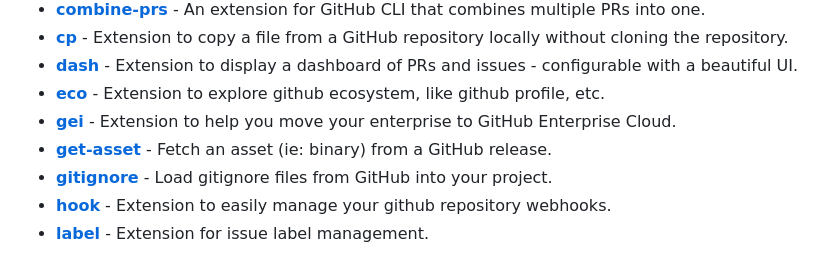
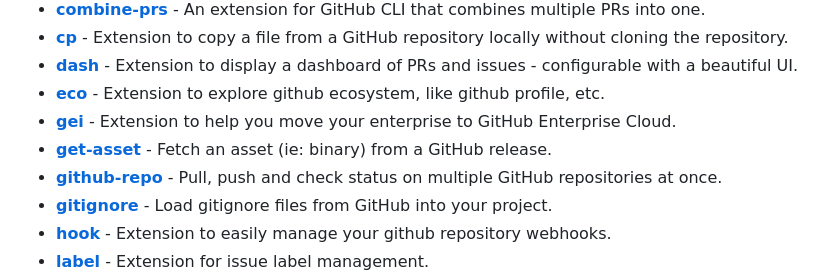
Before and after one commit to kodepandai/awesome-gh-cli-extensions, a Markdown page: README.md, the part around the change. GitHub-like rendering.

Commit message:
Add github-repo

```diff
--- a/README.md
+++ b/README.md
@@ -29,6 +29,7 @@ Table of Contents
 * [**eco**](https://github.com/thatvegandev/gh-eco) - Extension to explore github ecosystem, like github profile, etc.
 * [**gei**](https://github.com/github/gh-gei) - Extension to help you move your enterprise to GitHub Enterprise Cloud.
 * [**get-asset**](https://github.com/chmouel/gh-get-asset) - Fetch an asset (ie: binary) from a GitHub release.
+* [**github-repo**](https://github.com/sarumaj/gh-gr) - Pull, push and check status on multiple GitHub repositories at once.
 * [**gitignore**](https://github.com/garnertb/gh-gitignore) - Load gitignore files from GitHub into your project.
 * [**hook**](https://github.com/lucasmelin/gh-hook) - Extension to easily manage your github repository webhooks.
 * [**label**](https://github.com/heaths/gh-label) - Extension for issue label management.
```
